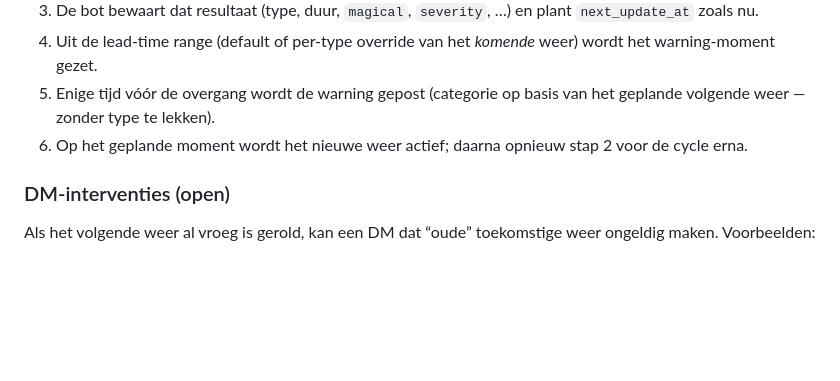
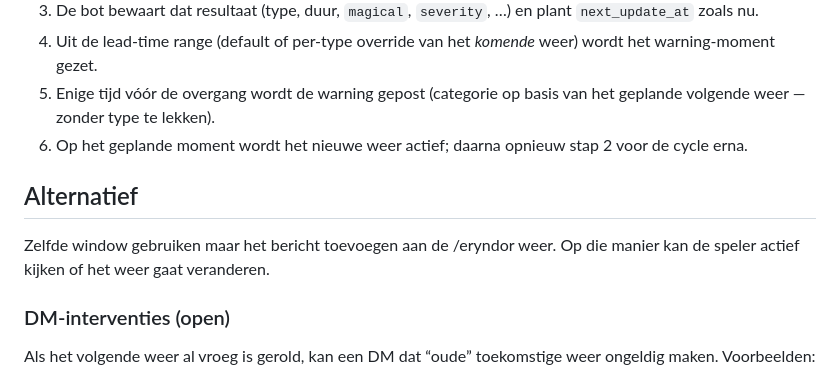
Before and after one commit to V3xillum/eryndor-bot, a Markdown page: docs/feature-early-warning.md, the part around the change. Drawn GitHub-style; blank space fills up the shorter version.

Commit message:
Add alternative early warning method to documentation
- Introduce a new section outlining an alternative approach for early weather warnings, allowing players to actively monitor potential weather changes.
- Ensure clarity in the documentation regarding the timing and nature of the warnings provided by the bot.

```diff
--- a/docs/feature-early-warning.md
+++ b/docs/feature-early-warning.md
@@ -162,6 +162,10 @@ De bot moet dus eerder weten:
 5. Enige tijd vóór de overgang wordt de warning gepost (categorie op basis van het geplande volgende weer — zonder type te lekken).
 6. Op het geplande moment wordt het nieuwe weer actief; daarna opnieuw stap 2 voor de cycle erna.
 
+## Alternatief
+
+Zelfde window gebruiken maar het bericht toevoegen aan de /eryndor weer. Op die manier kan de speler actief kijken of het weer gaat veranderen.
+
 ### DM-interventies (open)
 
 Als het volgende weer al vroeg is gerold, kan een DM dat “oude” toekomstige weer ongeldig maken. Voorbeelden:
```
